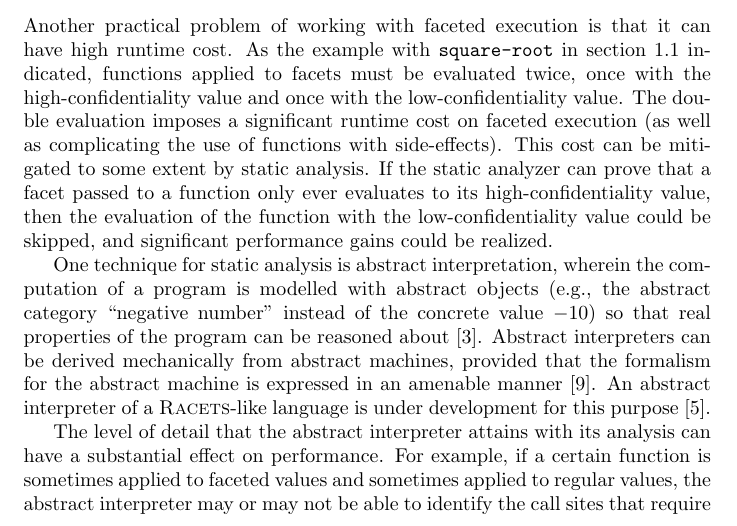
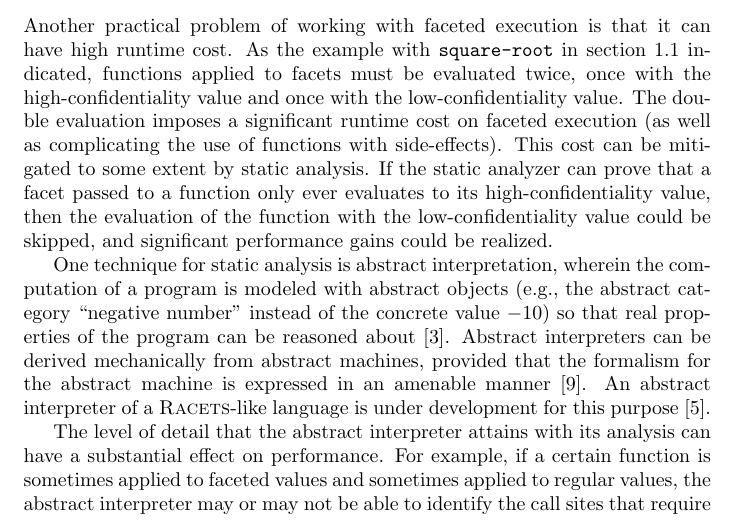
Before and after one commit to iafisher/cs399, a LaTeX thesis (tex/thesis.tex): part of page 17 of 20, cut so that both start at the same text. Compiled offline with pdfLaTeX.

Commit message:
Fix typo in thesis

```diff
--- a/tex/thesis.tex
+++ b/tex/thesis.tex
@@ -598,7 +598,7 @@ Type systems for real programming languages are significantly more complex, but
 \section{Abstract interpretation}
 Another practical problem of working with faceted execution is that it can have high runtime cost. As the example with \texttt{square-root} in section \ref{sec:facets} indicated, functions applied to facets must be evaluated twice, once with the high-confidentiality value and once with the low-confidentiality value. The double evaluation imposes a significant runtime cost on faceted execution (as well as complicating the use of functions with side-effects). This cost can be mitigated to some extent by static analysis. If the static analyzer can prove that a facet passed to a function only ever evaluates to its high-confidentiality value, then the evaluation of the function with the low-confidentiality value could be skipped, and significant performance gains could be realized.
 
-One technique for static analysis is abstract interpretation, wherein the computation of a program is modelled with abstract objects (e.g., the abstract category ``negative number'' instead of the concrete value $-10$) so that real properties of the program can be reasoned about \cite{ai-original}. Abstract interpreters can be derived mechanically from abstract machines, provided that the formalism for the abstract machine is expressed in an amenable manner \cite{aam}. An abstract interpreter of a \textsc{Racets}-like language is under development for this purpose \cite{abstract-inter}.
+One technique for static analysis is abstract interpretation, wherein the computation of a program is modeled with abstract objects (e.g., the abstract category ``negative number'' instead of the concrete value $-10$) so that real properties of the program can be reasoned about \cite{ai-original}. Abstract interpreters can be derived mechanically from abstract machines, provided that the formalism for the abstract machine is expressed in an amenable manner \cite{aam}. An abstract interpreter of a \textsc{Racets}-like language is under development for this purpose \cite{abstract-inter}.
 
 The level of detail that the abstract interpreter attains with its analysis can have a substantial effect on performance. For example, if a certain function is sometimes applied to faceted values and sometimes applied to regular values, the abstract interpreter may or may not be able to identify the call sites that require special handling of the faceted execution, and those that can be run normally. In general, the more fine-grained the conclusions the abstract interpreter can draw, the greater the improvement of performance time, at the cost of slower analysis and a more complex abstract interpreter.
 
```
